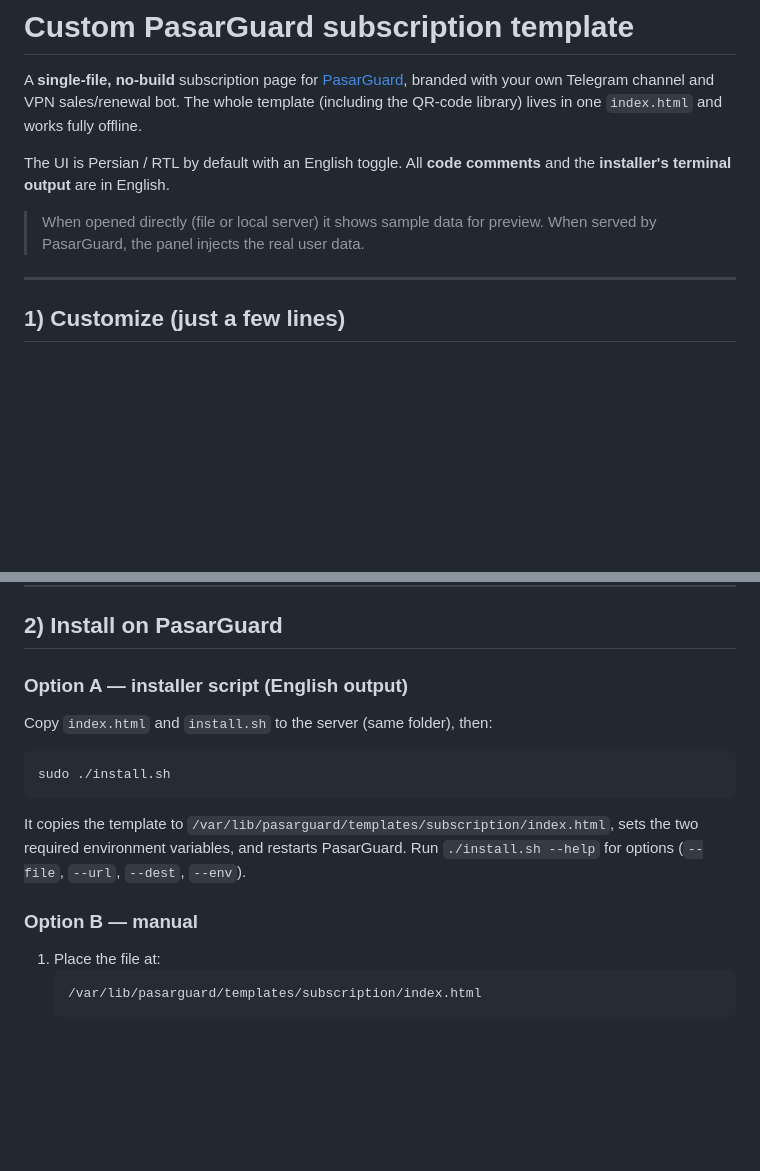
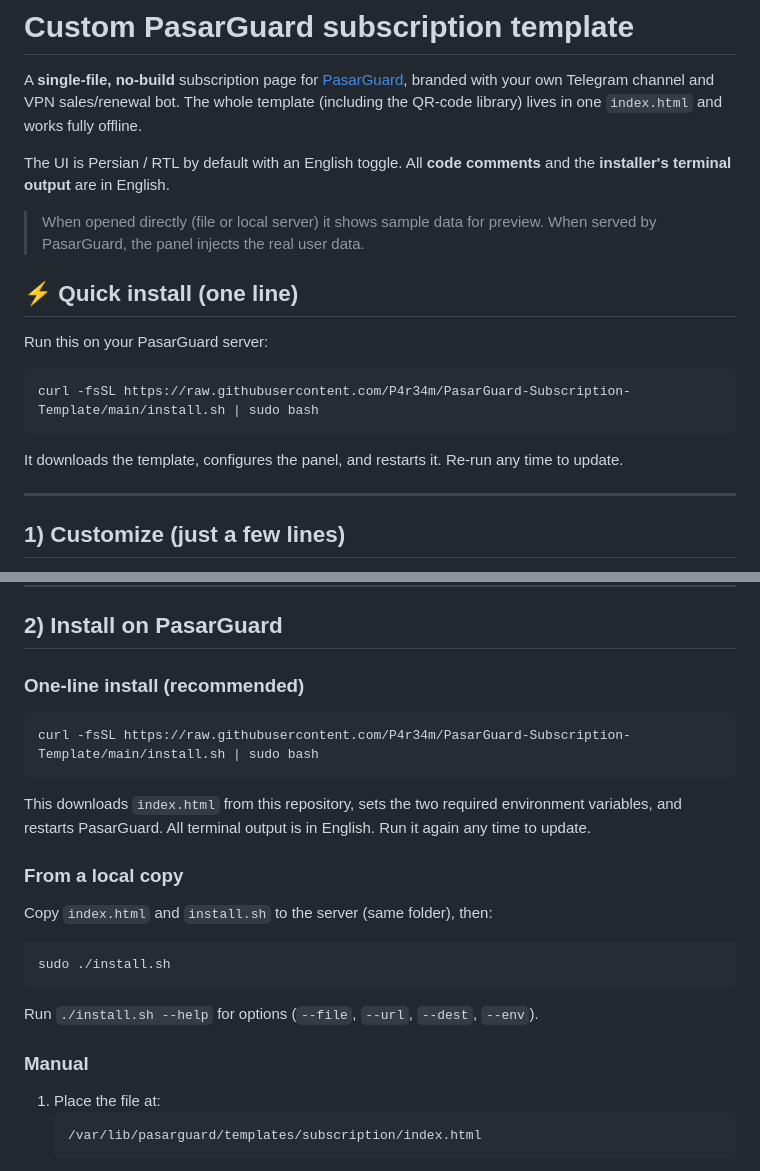
Before and after one commit to P4r34m/PasarGuard-Subscription-Template, a Markdown page: README.md, 2 parts joined by grey strips. GitHub-like rendering; blank space fills up the shorter version.

Commit message:
docs: feature the one-line curl|bash install

````diff
--- a/README.md
+++ b/README.md
@@ -9,6 +9,16 @@ The UI is Persian / RTL by default with an English toggle. All **code comments**
 
 > When opened directly (file or local server) it shows sample data for preview.
 > When served by PasarGuard, the panel injects the real user data.
+
+## ⚡ Quick install (one line)
+
+Run this on your PasarGuard server:
+
+```sh
+curl -fsSL https://raw.githubusercontent.com/P4r34m/PasarGuard-Subscription-Template/main/install.sh | sudo bash
+```
+
+It downloads the template, configures the panel, and restarts it. Re-run any time to update.
 
 ---
 
@@ -40,7 +50,16 @@ Do **not** edit the `window.__INITIAL_DATA__` block at the top of the file — t
 
 ## 2) Install on PasarGuard
 
-### Option A — installer script (English output)
+### One-line install (recommended)
+
+```sh
+curl -fsSL https://raw.githubusercontent.com/P4r34m/PasarGuard-Subscription-Template/main/install.sh | sudo bash
+```
+
+This downloads `index.html` from this repository, sets the two required environment variables, and
+restarts PasarGuard. All terminal output is in English. Run it again any time to update.
+
+### From a local copy
 
 Copy `index.html` and `install.sh` to the server (same folder), then:
 
@@ -48,11 +67,9 @@ Copy `index.html` and `install.sh` to the server (same folder), then:
 sudo ./install.sh
 ```
 
-It copies the template to `/var/lib/pasarguard/templates/subscription/index.html`, sets the
-two required environment variables, and restarts PasarGuard. Run `./install.sh --help` for options
-(`--file`, `--url`, `--dest`, `--env`).
+Run `./install.sh --help` for options (`--file`, `--url`, `--dest`, `--env`).
 
-### Option B — manual
+### Manual
 
 1. Place the file at:
    ```
````
